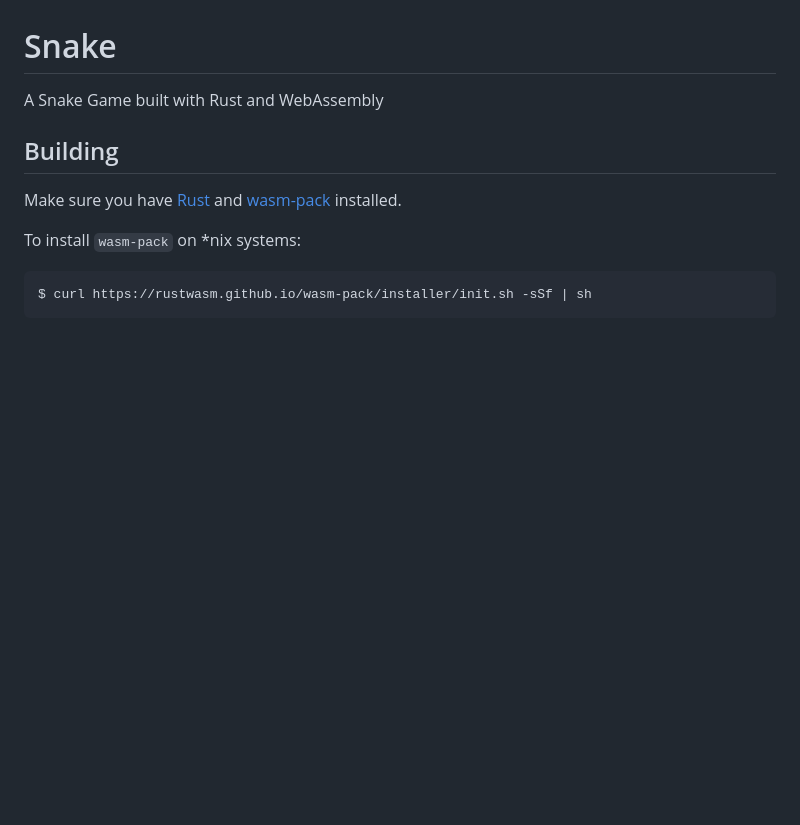
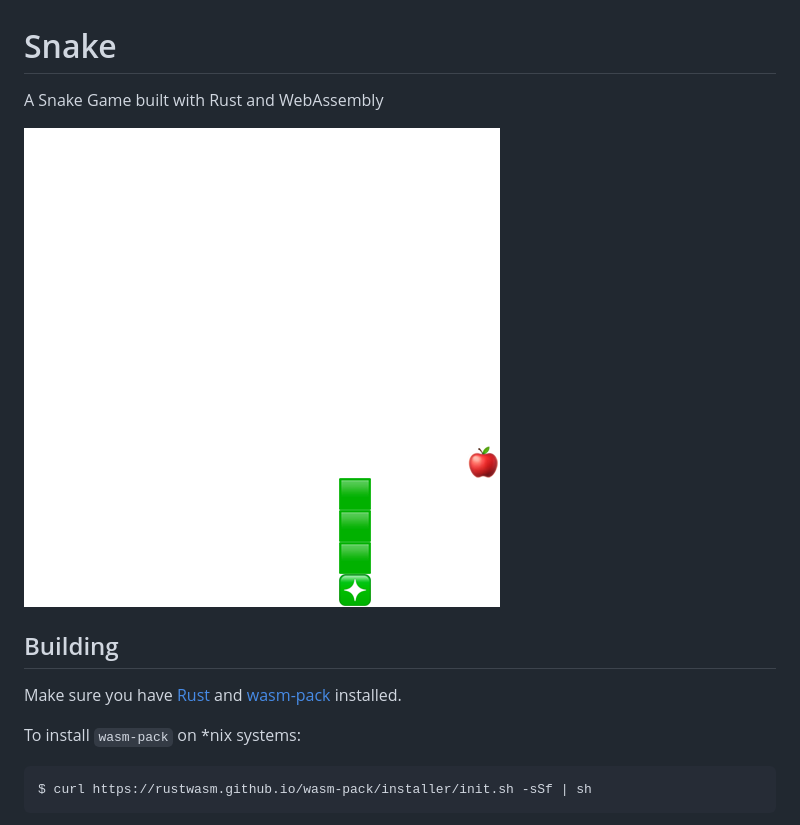
Before and after one commit to omerwyo/snakegame, a Markdown page: README.md, the part around the change. Rendered like a GitHub page; pictures changed too: img.png (added); blank space fills up the shorter version.

Commit message:
Added pic to docs

```diff
--- a/README.md
+++ b/README.md
@@ -1,6 +1,8 @@
 # Snake
 
 A Snake Game built with Rust and WebAssembly
+
+![game](img.png "A Screengrab of the game")
 
 ## Building
 
```
